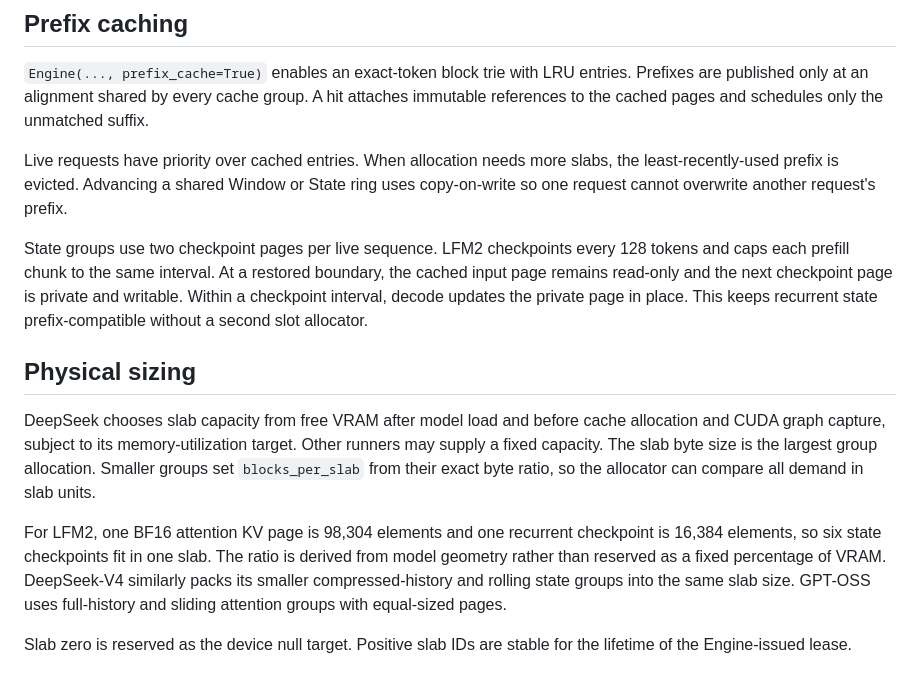
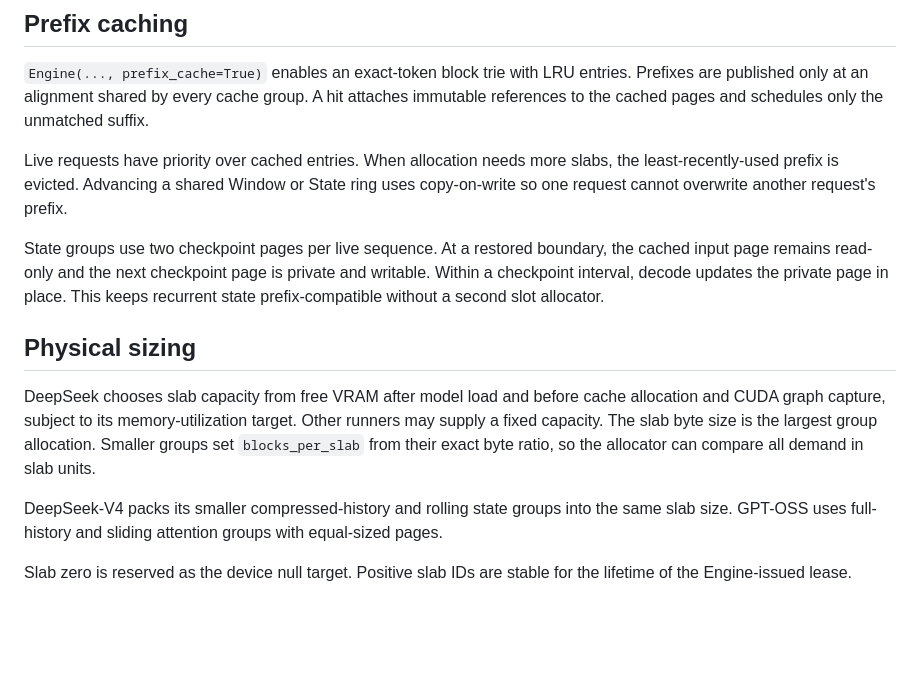
Before and after one commit to Lurker17/resin, a Markdown page: docs/cache-pool.md, the part around the change. Rendered like a GitHub page; blank space fills up the shorter version.

```diff
--- a/docs/cache-pool.md
+++ b/docs/cache-pool.md
@@ -59,12 +59,11 @@ slabs, the least-recently-used prefix is evicted. Advancing a shared Window or
 State ring uses copy-on-write so one request cannot overwrite another request's
 prefix.
 
-State groups use two checkpoint pages per live sequence. LFM2 checkpoints every
-128 tokens and caps each prefill chunk to the same interval. At a restored
-boundary, the cached input page remains read-only and the next checkpoint page
-is private and writable. Within a checkpoint interval, decode updates the
-private page in place. This keeps recurrent state prefix-compatible without a
-second slot allocator.
+State groups use two checkpoint pages per live sequence. At a restored boundary,
+the cached input page remains read-only and the next checkpoint page is private
+and writable. Within a checkpoint interval, decode updates the private page in
+place. This keeps recurrent state prefix-compatible without a second slot
+allocator.
 
 ## Physical sizing
 
@@ -74,12 +73,9 @@ target. Other runners may supply a fixed capacity. The slab byte size is the
 largest group allocation. Smaller groups set `blocks_per_slab` from their
 exact byte ratio, so the allocator can compare all demand in slab units.
 
-For LFM2, one BF16 attention KV page is 98,304 elements and one recurrent
-checkpoint is 16,384 elements, so six state checkpoints fit in one slab. The
-ratio is derived from model geometry rather than reserved as a fixed percentage
-of VRAM. DeepSeek-V4 similarly packs its smaller compressed-history and rolling
-state groups into the same slab size. GPT-OSS uses full-history and sliding
-attention groups with equal-sized pages.
+DeepSeek-V4 packs its smaller compressed-history and rolling state groups into
+the same slab size. GPT-OSS uses full-history and sliding attention groups with
+equal-sized pages.
 
 Slab zero is reserved as the device null target. Positive slab IDs are stable for
 the lifetime of the Engine-issued lease.
```
Also changed, not shown: README.md (+14 -33 lines).
